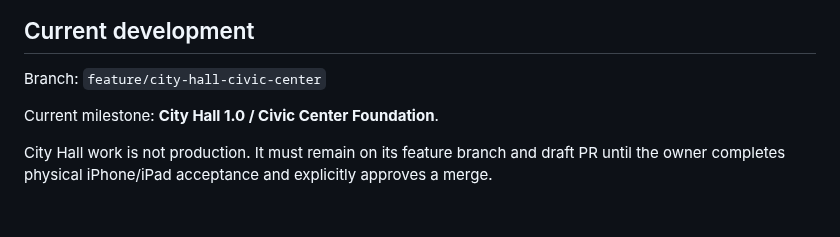
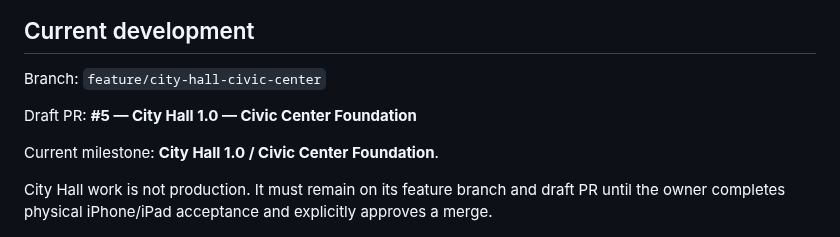
Before and after one commit to OuterHeavenX/Meadowline, a Markdown page: README.md, the part around the change. Drawn GitHub-style; blank space fills up the shorter version.

Commit message:
Record City Hall draft PR

```diff
--- a/README.md
+++ b/README.md
@@ -22,6 +22,8 @@ The City Growth feature branch is historical implementation context, not the cur
 ## Current development
 
 Branch: `feature/city-hall-civic-center`
+
+Draft PR: **#5 — City Hall 1.0 — Civic Center Foundation**
 
 Current milestone: **City Hall 1.0 / Civic Center Foundation**.
 
```
